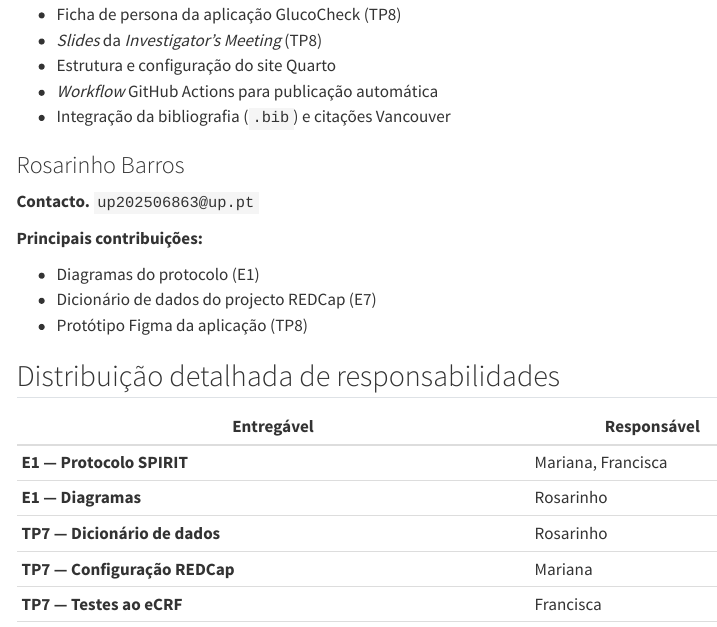
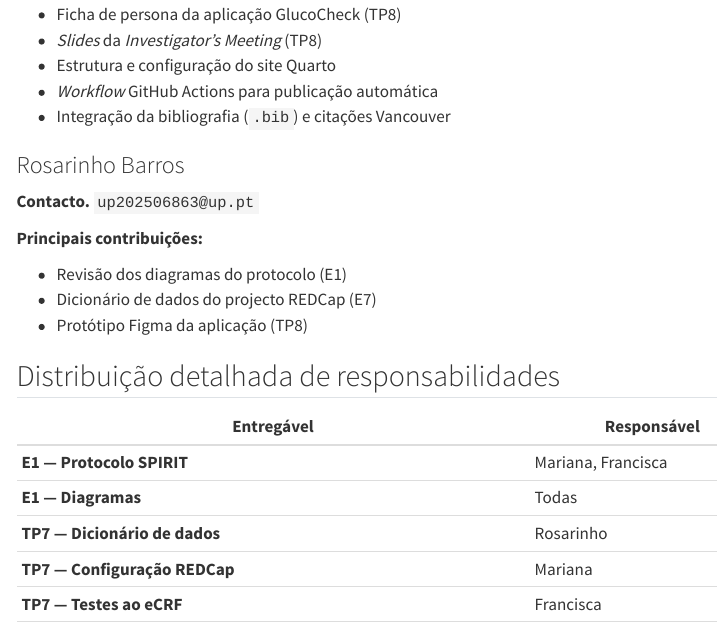
Before and after one commit to MarianaDias2912/ensaio-glucocheck, a Quarto document (equipa.qmd): the page in a window 1100 px wide, from 870 px down. Rendered offline with R 4.5, knitr and Pandoc in place of Quarto, with nearby package versions; menus at the side of the page are left out.

Commit message:
Retificação equipa

```diff
--- a/equipa.qmd
+++ b/equipa.qmd
@@ -58,7 +58,7 @@ subtitle: "Grupo 6 · Turma B"
 
 **Principais contribuições:**
 
-- Diagramas do protocolo (E1)
+- Revisão dos diagramas do protocolo (E1)
 - Dicionário de dados do projecto REDCap (E7)
 - Protótipo Figma da aplicação (TP8)
 :::
@@ -70,7 +70,7 @@ subtitle: "Grupo 6 · Turma B"
 | Entregável | Responsável |
 |---|---|
 | **E1 — Protocolo SPIRIT** | Mariana, Francisca |
-| **E1 — Diagramas** | Rosarinho |
+| **E1 — Diagramas** | Todas |
 | **TP7 — Dicionário de dados** | Rosarinho |
 | **TP7 — Configuração REDCap** | Mariana |
 | **TP7 — Testes ao eCRF** | Francisca |
```
